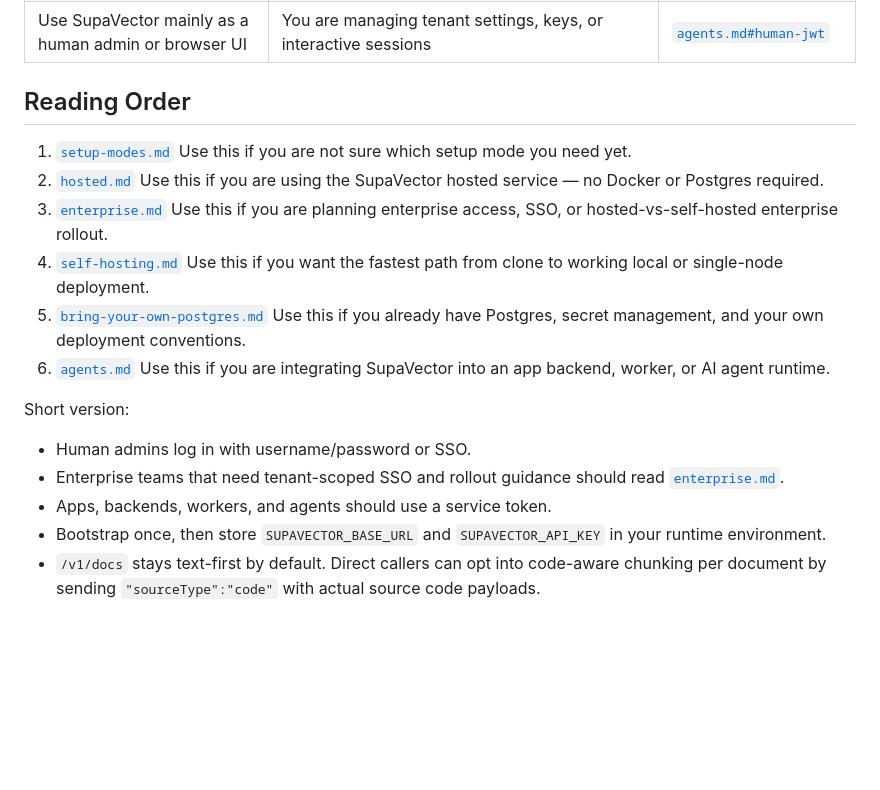
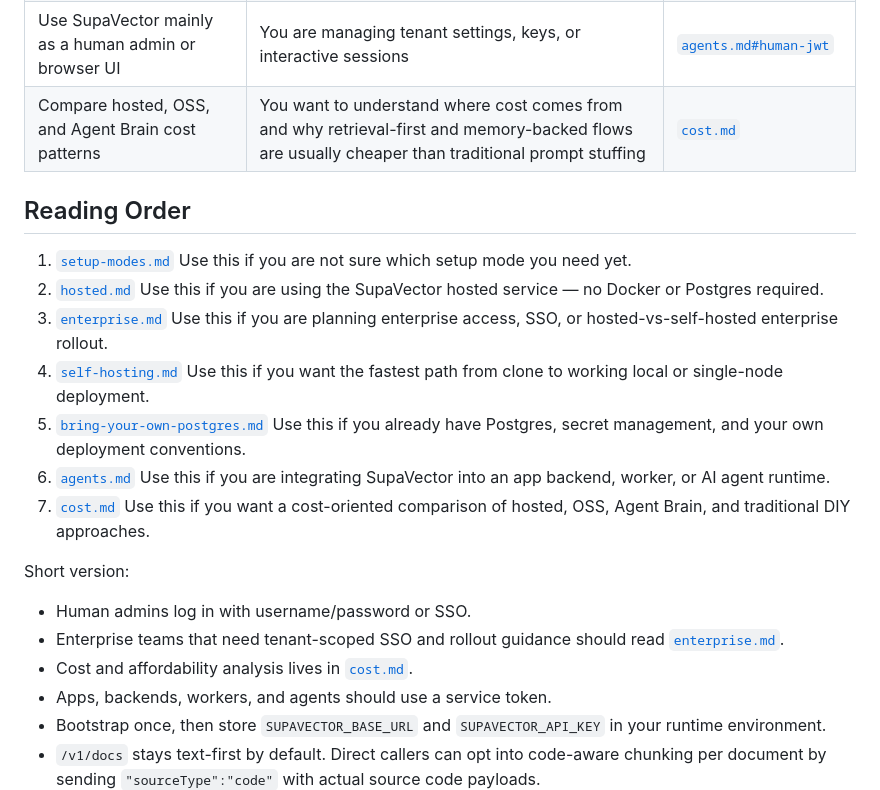
Before and after one commit to Emmanuel-Bamidele/atlasrag, a Markdown page: docs/README.md, the part around the change. GitHub-like rendering; blank space fills up the shorter version.

Commit message:
adding more documentation on cost analysis

```diff
--- a/docs/README.md
+++ b/docs/README.md
@@ -17,6 +17,7 @@ If you are not sure which guide to open first, use this table.
 | Use a shared SupaVector deployment with your own provider key | SupaVector keeps the shared Postgres/auth/runtime, but each request should use your provider key | [`agents.md#shared-provider-key`](agents.md#shared-provider-key) |
 | Keep your own product auth and place SupaVector behind your backend | End users should not log into SupaVector directly | [`agents.md#backend-as-caller`](agents.md#backend-as-caller) |
 | Use SupaVector mainly as a human admin or browser UI | You are managing tenant settings, keys, or interactive sessions | [`agents.md#human-jwt`](agents.md#human-jwt) |
+| Compare hosted, OSS, and Agent Brain cost patterns | You want to understand where cost comes from and why retrieval-first and memory-backed flows are usually cheaper than traditional prompt stuffing | [`cost.md`](cost.md) |
 
 ## Reading Order
 
@@ -32,11 +33,14 @@ If you are not sure which guide to open first, use this table.
    Use this if you already have Postgres, secret management, and your own deployment conventions.
 6. [`agents.md`](agents.md)
    Use this if you are integrating SupaVector into an app backend, worker, or AI agent runtime.
+7. [`cost.md`](cost.md)
+   Use this if you want a cost-oriented comparison of hosted, OSS, Agent Brain, and traditional DIY approaches.
 
 Short version:
 
 - Human admins log in with username/password or SSO.
 - Enterprise teams that need tenant-scoped SSO and rollout guidance should read [`enterprise.md`](enterprise.md).
+- Cost and affordability analysis lives in [`cost.md`](cost.md).
 - Apps, backends, workers, and agents should use a service token.
 - Bootstrap once, then store `SUPAVECTOR_BASE_URL` and `SUPAVECTOR_API_KEY` in your runtime environment.
 - `/v1/docs` stays text-first by default. Direct callers can opt into code-aware chunking per document by sending `"sourceType":"code"` with actual source code payloads.
```
Also changed, not shown: docs/cost.md (added, +381 -0 lines).
